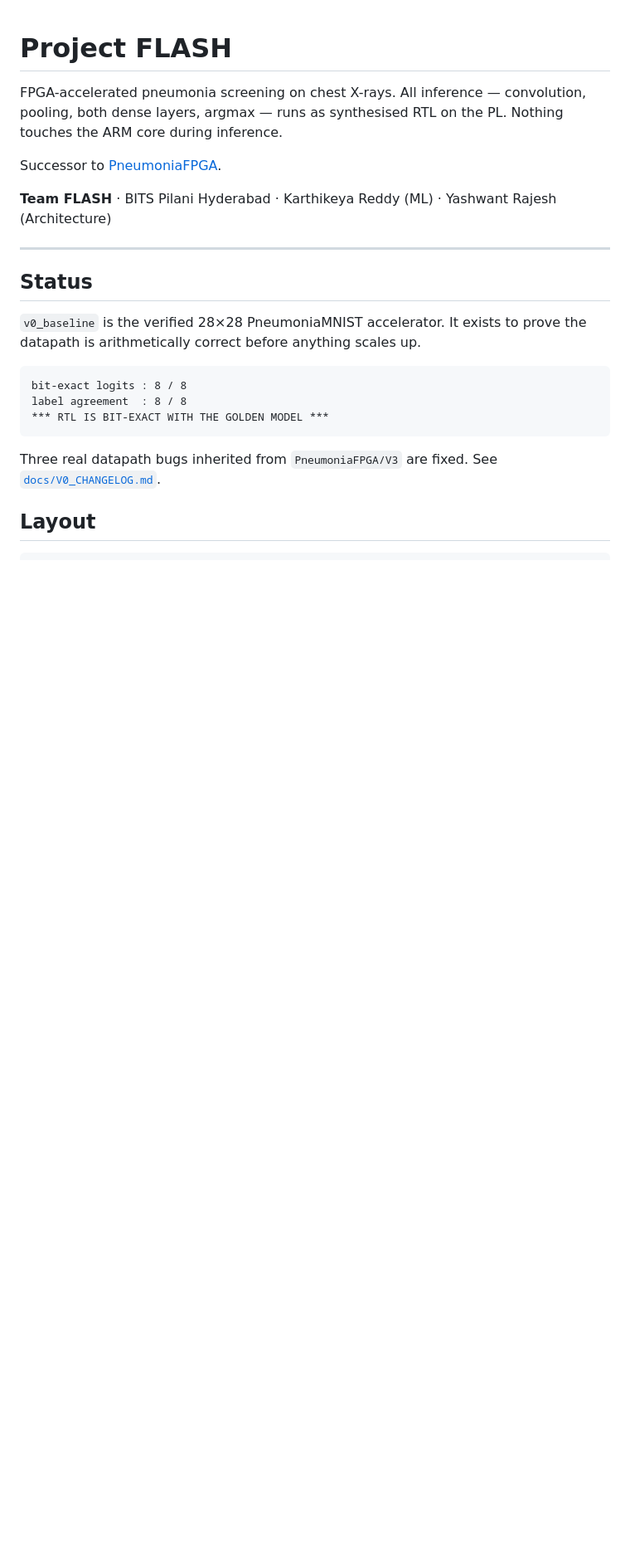
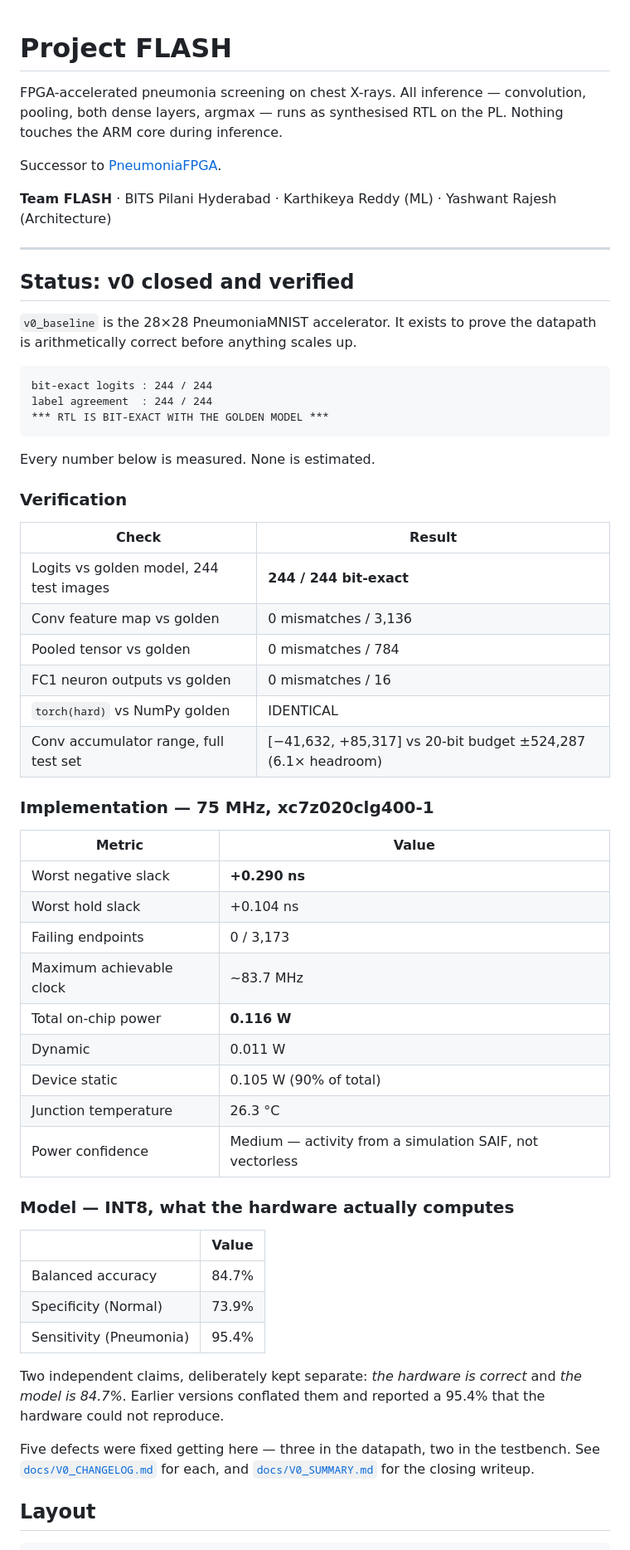
Before and after one commit to Karthik-Flash/ProjectFlash, a Markdown page: README.md, the part around one of its changes. Shown at 83% size. Rendered like a GitHub page; blank space fills up the shorter version.

````diff
--- a/README.md
+++ b/README.md
@@ -10,17 +10,59 @@ Successor to [PneumoniaFPGA](https://github.com/Karthik-Flash/PneumoniaFPGA).
 
 ---
 
-## Status
+## Status: v0 closed and verified
 
-`v0_baseline` is the verified 28×28 PneumoniaMNIST accelerator. It exists to prove
-the datapath is arithmetically correct before anything scales up.
+`v0_baseline` is the 28×28 PneumoniaMNIST accelerator. It exists to prove the
+datapath is arithmetically correct before anything scales up.
 
-    bit-exact logits : 8 / 8
-    label agreement  : 8 / 8
-    *** RTL IS BIT-EXACT WITH THE GOLDEN MODEL ***
+```
+bit-exact logits : 244 / 244
+label agreement  : 244 / 244
+*** RTL IS BIT-EXACT WITH THE GOLDEN MODEL ***
+```
 
-Three real datapath bugs inherited from `PneumoniaFPGA/V3` are fixed. See
-[`docs/V0_CHANGELOG.md`](docs/V0_CHANGELOG.md).
+Every number below is measured. None is estimated.
+
+### Verification
+
+| Check                                   | Result                                                          |
+| --------------------------------------- | --------------------------------------------------------------- |
+| Logits vs golden model, 244 test images | **244 / 244 bit-exact**                                   |
+| Conv feature map vs golden              | 0 mismatches / 3,136                                            |
+| Pooled tensor vs golden                 | 0 mismatches / 784                                              |
+| FC1 neuron outputs vs golden            | 0 mismatches / 16                                               |
+| `torch(hard)` vs NumPy golden         | IDENTICAL                                                       |
+| Conv accumulator range, full test set   | [−41,632, +85,317] vs 20-bit budget ±524,287 (6.1× headroom) |
+
+### Implementation — 75 MHz, xc7z020clg400-1
+
+| Metric                   | Value                                                     |
+| ------------------------ | --------------------------------------------------------- |
+| Worst negative slack     | **+0.290 ns**                                       |
+| Worst hold slack         | +0.104 ns                                                 |
+| Failing endpoints        | 0 / 3,173                                                 |
+| Maximum achievable clock | ~83.7 MHz                                                 |
+| Total on-chip power      | **0.116 W**                                         |
+| Dynamic                  | 0.011 W                                                   |
+| Device static            | 0.105 W (90% of total)                                    |
+| Junction temperature     | 26.3 °C                                                  |
+| Power confidence         | Medium — activity from a simulation SAIF, not vectorless |
+
+### Model — INT8, what the hardware actually computes
+
+|                         | Value |
+| ----------------------- | ----- |
+| Balanced accuracy       | 84.7% |
+| Specificity (Normal)    | 73.9% |
+| Sensitivity (Pneumonia) | 95.4% |
+
+Two independent claims, deliberately kept separate: *the hardware is correct* and
+*the model is 84.7%*. Earlier versions conflated them and reported a 95.4% that the
+hardware could not reproduce.
+
+Five defects were fixed getting here — three in the datapath, two in the testbench.
+See [`docs/V0_CHANGELOG.md`](docs/V0_CHANGELOG.md) for each, and
+[`docs/V0_SUMMARY.md`](docs/V0_SUMMARY.md) for the closing writeup.
 
 ## Layout
 
````
Also changed, not shown: other parts of README.md (+65 -43 lines).
